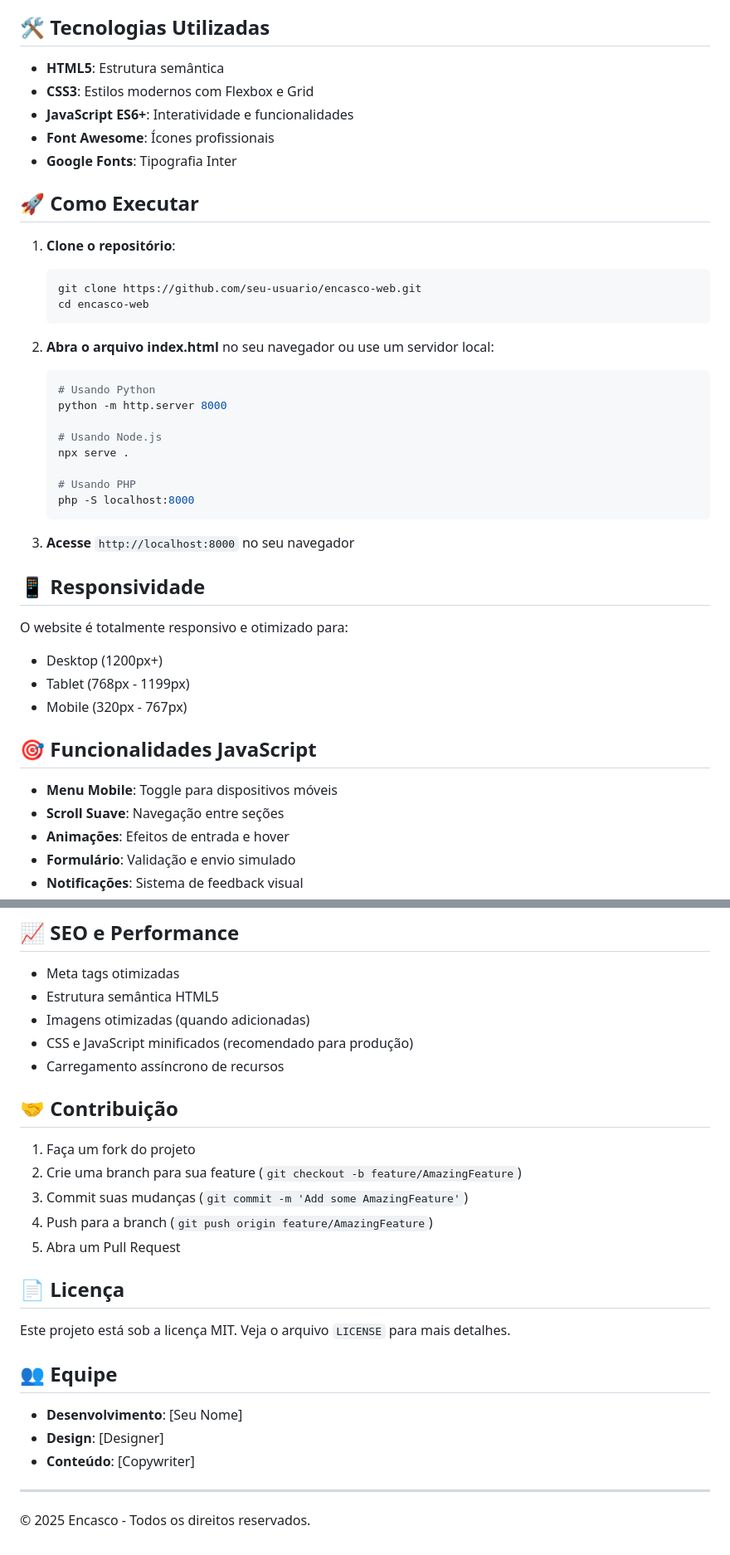
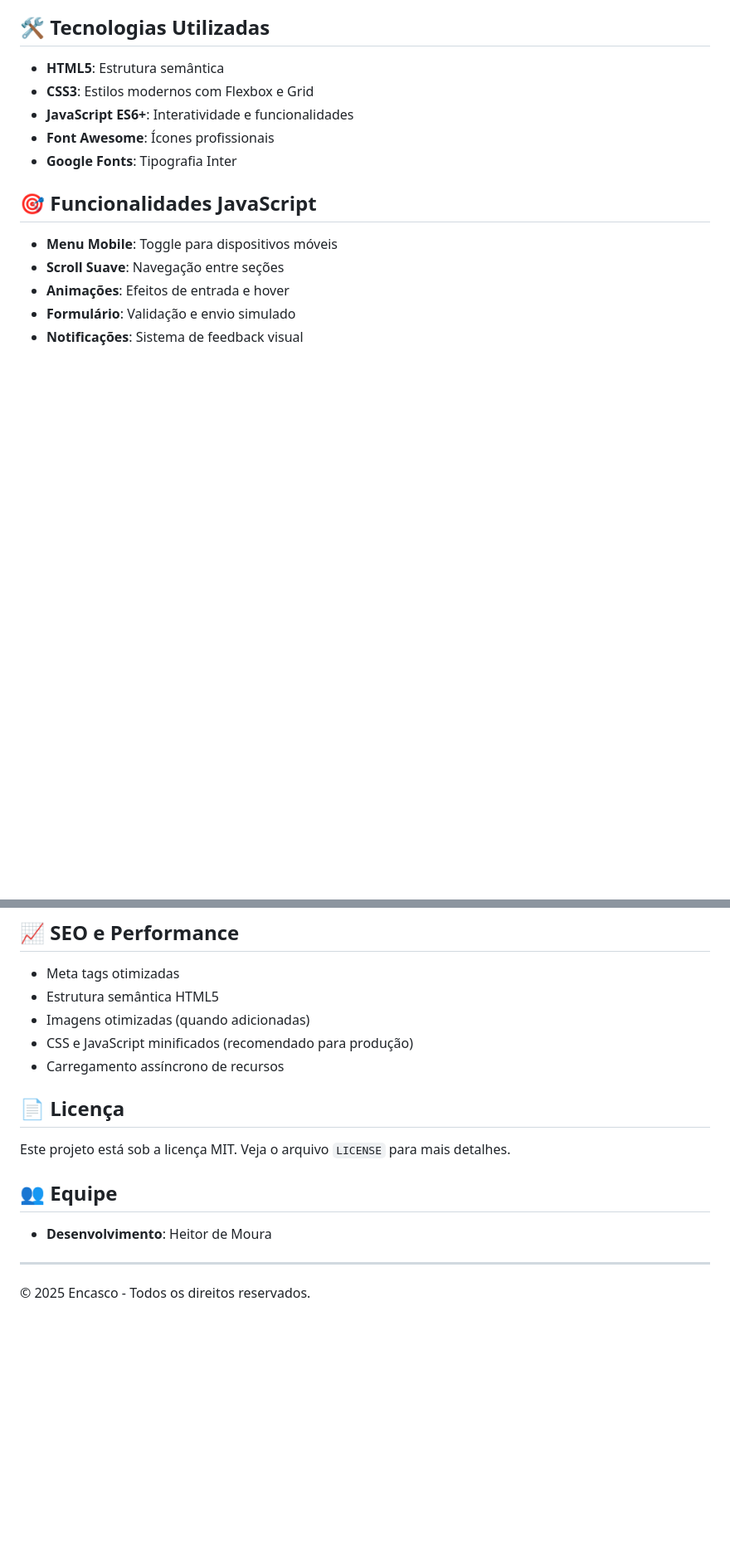
Before and after one commit to heitordemourasardinhatorres/encasco-web, a Markdown page: README.md, 2 parts joined by grey strips. Shown: that part at 83% size. GitHub-like rendering; blank space fills up the shorter version.

````diff
--- a/README.md
+++ b/README.md
@@ -72,34 +72,6 @@ encasco-web/
 - **Font Awesome**: Ícones profissionais
 - **Google Fonts**: Tipografia Inter
 
-## 🚀 Como Executar
-
-1. **Clone o repositório**:
-   ```bash
-   git clone https://github.com/seu-usuario/encasco-web.git
-   cd encasco-web
-   ```
-
-2. **Abra o arquivo index.html** no seu navegador ou use um servidor local:
-   ```bash
-   # Usando Python
-   python -m http.server 8000
-
-   # Usando Node.js
-   npx serve .
-
-   # Usando PHP
-   php -S localhost:8000
-   ```
-
-3. **Acesse** `http://localhost:8000` no seu navegador
-
-## 📱 Responsividade
-
-O website é totalmente responsivo e otimizado para:
-- Desktop (1200px+)
-- Tablet (768px - 1199px)
-- Mobile (320px - 767px)
 
 ## 🎯 Funcionalidades JavaScript
 
@@ -152,13 +124,6 @@ Edite as variáveis CSS no arquivo `styles.css`:
 - CSS e JavaScript minificados (recomendado para produção)
 - Carregamento assíncrono de recursos
 
-## 🤝 Contribuição
-
-1. Faça um fork do projeto
-2. Crie uma branch para sua feature (`git checkout -b feature/AmazingFeature`)
-3. Commit suas mudanças (`git commit -m 'Add some AmazingFeature'`)
-4. Push para a branch (`git push origin feature/AmazingFeature`)
-5. Abra um Pull Request
 
 ## 📄 Licença
 
@@ -166,10 +131,7 @@ Este projeto está sob a licença MIT. Veja o arquivo `LICENSE` para mais detalh
 
 ## 👥 Equipe
 
-- **Desenvolvimento**: [Seu Nome]
-- **Design**: [Designer]
-- **Conteúdo**: [Copywriter]
-
+- **Desenvolvimento**: Heitor de Moura
 ---
 
 © 2025 Encasco - Todos os direitos reservados.
````
